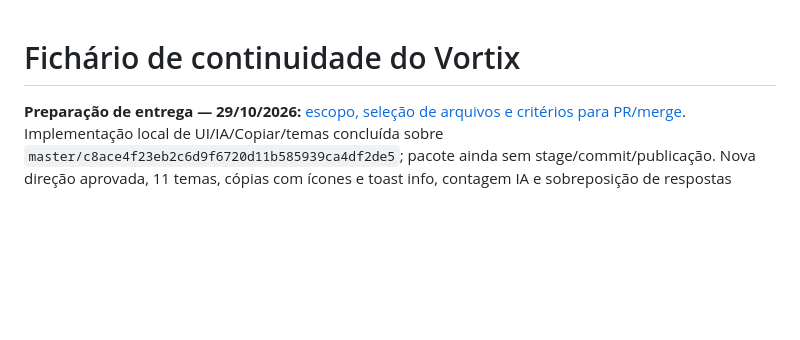
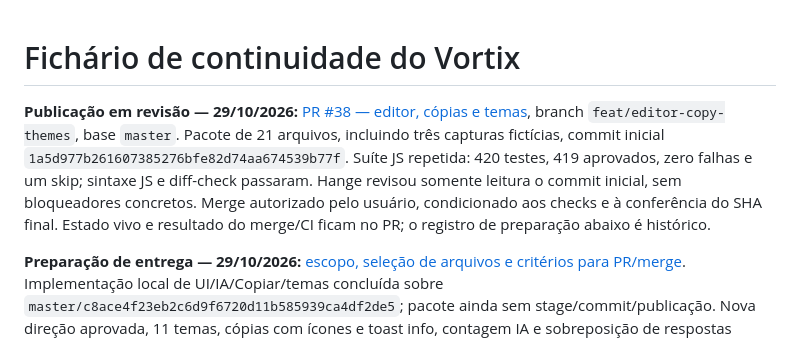
Before and after one commit to JeffyMesquita/Vortix, a Markdown page: docs/continuity.md, the part around the change. Rendered like a GitHub page; blank space fills up the shorter version.

Commit message:
docs: record editor delivery PR and final review

```diff
--- a/docs/continuity.md
+++ b/docs/continuity.md
@@ -1,4 +1,6 @@
 # Fichário de continuidade do Vortix
+
+**Publicação em revisão — 29/10/2026:** [PR #38 — editor, cópias e temas](https://github.com/JeffyMesquita/Vortix/pull/38), branch `feat/editor-copy-themes`, base `master`. Pacote de 21 arquivos, incluindo três capturas fictícias, commit inicial `1a5d977b261607385276bfe82d74aa674539b77f`. Suíte JS repetida: 420 testes, 419 aprovados, zero falhas e um skip; sintaxe JS e diff-check passaram. Hange revisou somente leitura o commit inicial, sem bloqueadores concretos. Merge autorizado pelo usuário, condicionado aos checks e à conferência do SHA final. Estado vivo e resultado do merge/CI ficam no PR; o registro de preparação abaixo é histórico.
 
 **Preparação de entrega — 29/10/2026:** [escopo, seleção de arquivos e critérios para PR/merge](operations/2026-10-29-ui-delivery.md). Implementação local de UI/IA/Copiar/temas concluída sobre `master/c8ace4f23eb2c6d9f6720d11b585939ca4df2de5`; pacote ainda sem stage/commit/publicação. Nova direção aprovada, 11 temas, cópias com ícones e toast info, contagem IA e sobreposição de respostas corrigidas. Evidência: [IA/Copiar/temas](superpowers/validation/2026-10-28-ia-copy-themes.md). Última suíte registrada: 420 testes, 419 aprovados, zero falhas e um skip EPERM; fixes CSS posteriores tiveram smoke separado. Após reboot, os 24 arquivos do manifesto coincidiram por SHA-256, `git diff --check` passou e o QA isolado foi restaurado no terminal visível Chopper, porta 63224. Não houve nova suíte nesta retomada.
 
```
Also changed, not shown: docs/operations/2026-10-29-ui-delivery.md (+4 -2 lines).
